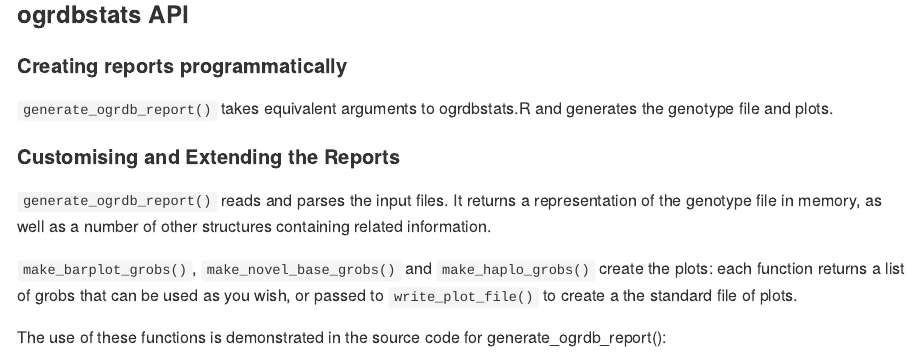
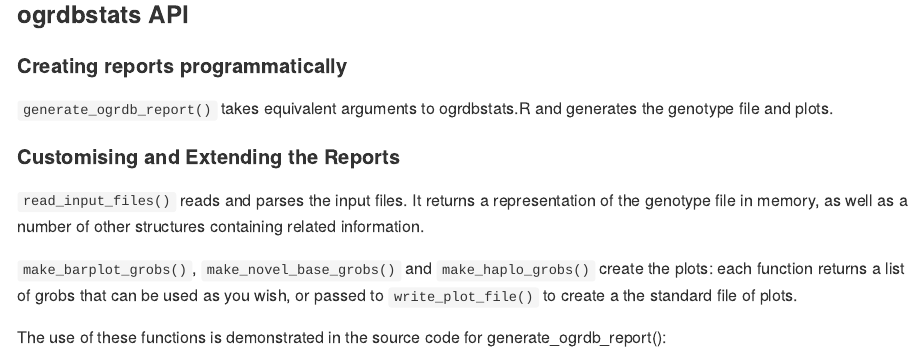
Before and after one commit to airr-community/ogrdbstats, an R Markdown document (vignettes/using_ogrdbstats.Rmd): the page in a window 1100 px wide, from 5810 px down. The pictures show the output file vignettes/using_ogrdbstats.html that the author committed with the source, opened offline; long lines of code are wrapped.

Commit message:
Fix readme Please enter the commit message for your changes. Lines starting

```diff
--- a/vignettes/using_ogrdbstats.Rmd
+++ b/vignettes/using_ogrdbstats.Rmd
@@ -254,7 +254,7 @@ novel inferences provided by IMPre
 
 #### Customising and Extending the Reports
 
-`generate_ogrdb_report()` reads and parses the input files. It returns a representation of the genotype file in memory, as
+`read_input_files()` reads and parses the input files. It returns a representation of the genotype file in memory, as
 well as a number of other structures containing related information.
 
 `make_barplot_grobs()`, `make_novel_base_grobs()` and `make_haplo_grobs()` create the plots: each function returns a list of grobs that can be used as you wish, or passed to `write_plot_file()` to create a the standard file of plots.
```
Also changed, not shown: README.md, vignettes/using_ogrdbstats.html, 1 other file.
